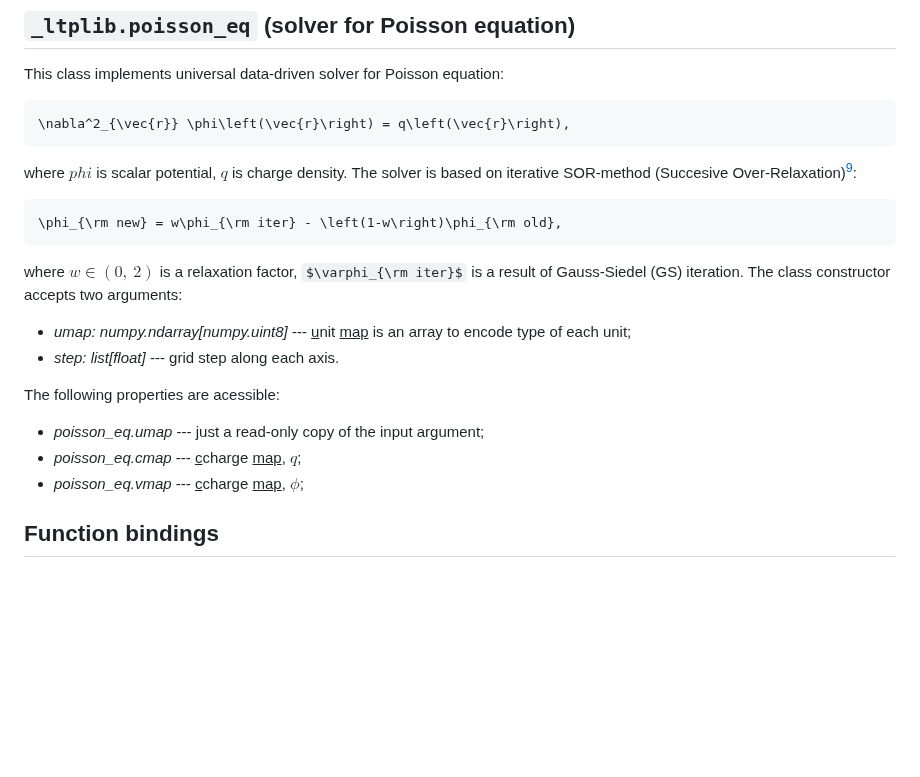
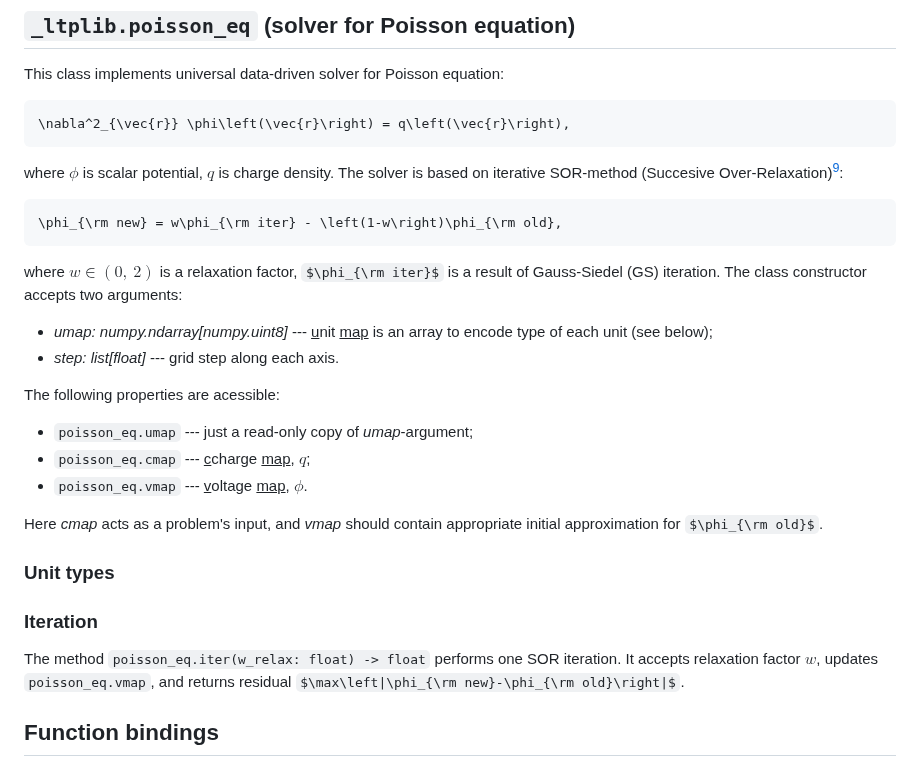
Before and after one commit to ChernyshevT/LTPLib_project, a Markdown page: README.md, the part around the change. GitHub-like rendering; some formulas as TeX source; blank space fills up the shorter version.

````diff
--- a/README.md
+++ b/README.md
@@ -340,21 +340,32 @@ This class implements universal data-driven solver for Poisson equation:
 ```math
 \nabla^2_{\vec{r}} \phi\left(\vec{r}\right) = q\left(\vec{r}\right),
 ```
-where $phi$ is scalar potential, $q$ is charge density.
+where $\phi$ is scalar potential, $q$ is charge density.
 The solver is based on iterative SOR-method (Succesive Over-Relaxation)[^mittal2014]:
 ```math
 \phi_{\rm new} = w\phi_{\rm iter} - \left(1-w\right)\phi_{\rm old},
 ```
 where $w\in\left(0,\ 2\right)$ is a relaxation factor,
-$\varphi_{\rm iter}$ is a result of Gauss-Siedel (GS) iteration.
+$\phi_{\rm iter}$ is a result of Gauss-Siedel (GS) iteration.
 The class constructor accepts two arguments:
-- *umap: numpy.ndarray[numpy.uint8]* --- <ins>u</ins>nit <ins>map</ins> is an array to encode type of each unit;
+- *umap: numpy.ndarray[numpy.uint8]* --- <ins>u</ins>nit <ins>map</ins> is an array to encode type of each unit (see below);
 - *step: list[float]* --- grid step along each axis.
 
 The following properties are acessible:
-- *poisson_eq.umap* --- just a read-only copy of the input argument;
-- *poisson_eq.cmap* --- <ins>c</ins>charge <ins>map</ins>, $q$;
-- *poisson_eq.vmap* --- <ins>c</ins>charge <ins>map</ins>, $\phi$;
+- `poisson_eq.umap` --- just a read-only copy of *umap*-argument;
+- `poisson_eq.cmap` --- <ins>c</ins>charge <ins>map</ins>, $q$;
+- `poisson_eq.vmap` --- <ins>v</ins>oltage <ins>map</ins>, $\phi$.
+
+Here *cmap* acts as a problem's input,
+and *vmap* should contain appropriate initial approximation for $\phi_{\rm old}$.
+
+### Unit types
+
+### Iteration
+The method `poisson_eq.iter(w_relax: float) -> float` performs one SOR iteration.
+It accepts relaxation factor $w$,
+updates `poisson_eq.vmap`,
+and returns residual $\max\left|\phi_{\rm new}-\phi_{\rm old}\right|$.
 
 [^mittal2014]: Mittal, S. (2014). _A study of successive over-relaxation method parallelisation over modern HPC languages._ In International Journal of High Performance Computing and Networking, (Vol. 7, Issue 4, p. 292).
 [DOI:10.1504/ijhpcn.2014.062731](https://doi.org/10.1504/ijhpcn.2014.062731)
````
